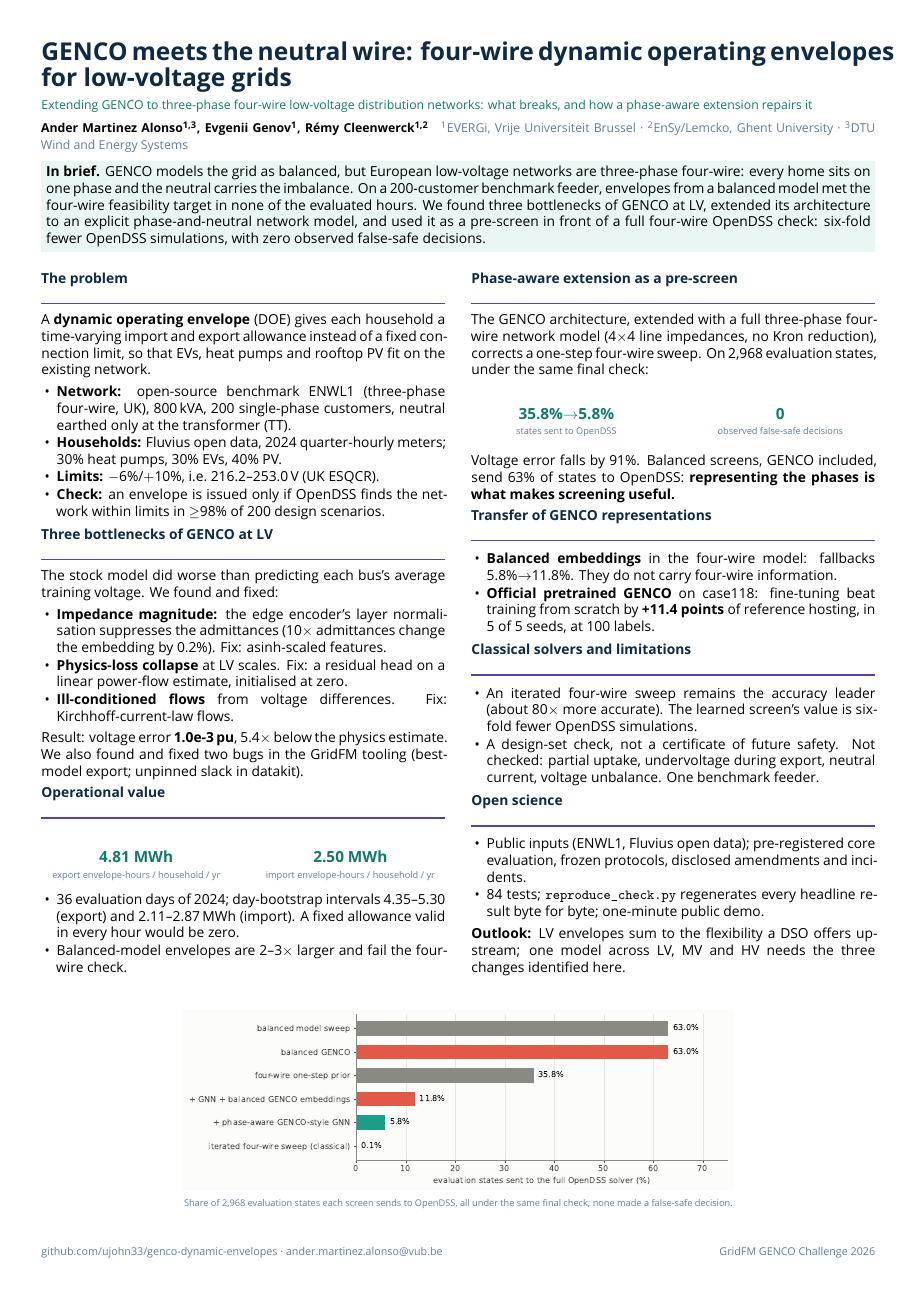
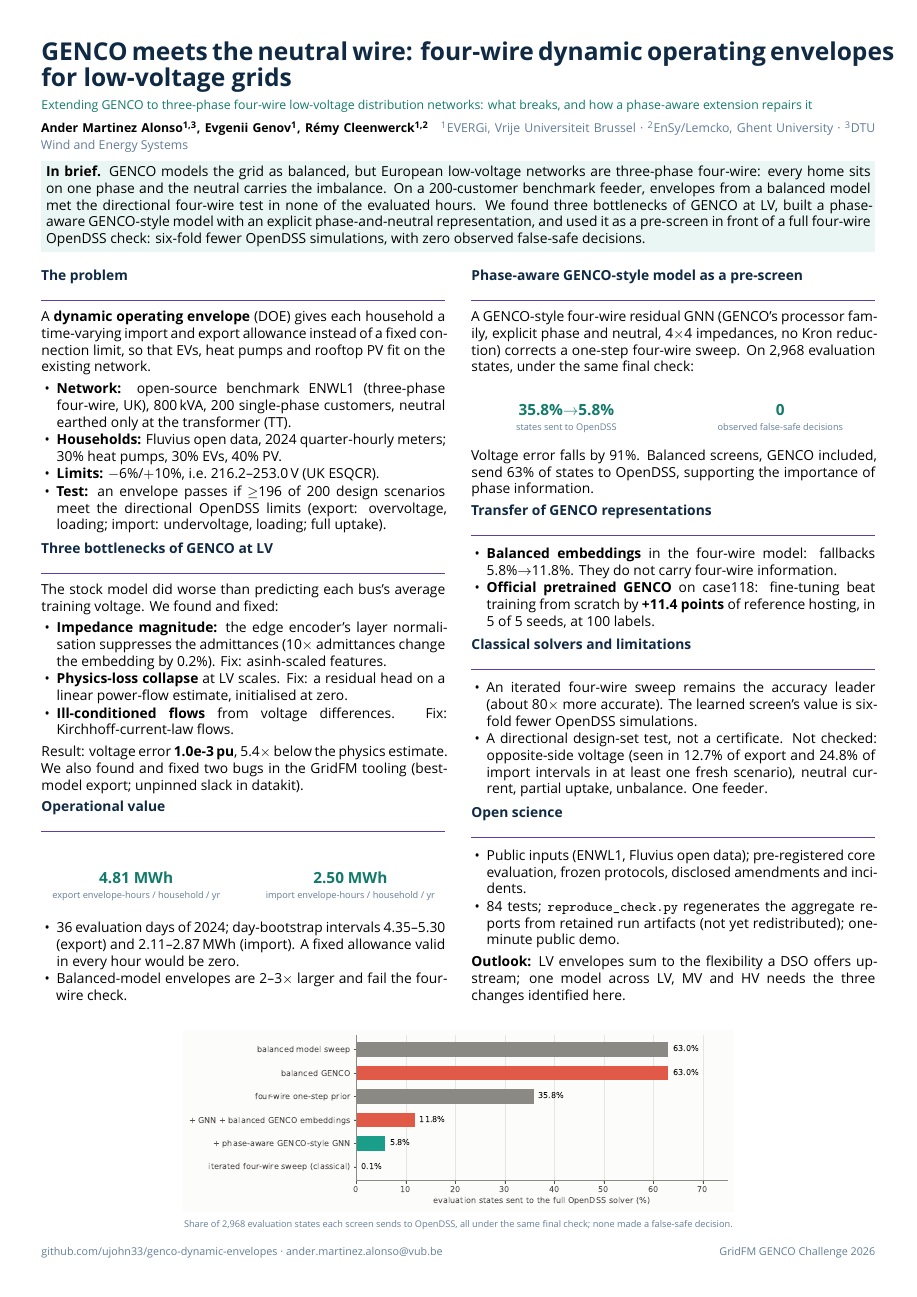
Before and after one commit to andemart/genco-dynamic-envelopes, a LaTeX document (docs/genco_challenge_onepager.tex): the whole page. Compiled offline with XeLaTeX; a missing font is replaced by an installed copy or a similar font.

Commit message:
Final audit fixes: directional four-wire test stated precisely, GENCO-style attribution, reproduction claims corrected (fresh clone lacks derived artifacts), Fluvius download path, case118 commit naming, DATA_LICENSES.md for third-party data; one-pager rebuilt
Co-Authored-By: Claude Opus 5.5 (1M context) <noreply@anthropic.com>

```diff
--- a/docs/genco_challenge_onepager.tex
+++ b/docs/genco_challenge_onepager.tex
@@ -38,7 +38,7 @@
 \vspace{3pt}
 
 \colorbox{pale}{\parbox{\dimexpr\linewidth-2\fboxsep\relax}{
-\textbf{In brief.} GENCO models the grid as balanced, but European low-voltage networks are three-phase four-wire: every home sits on one phase and the neutral carries the imbalance. On a 200-customer benchmark feeder, envelopes from a balanced model met the four-wire feasibility target in none of the evaluated hours. We found three bottlenecks of GENCO at LV, extended its architecture to an explicit phase-and-neutral network model, and used it as a pre-screen in front of a full four-wire OpenDSS check: six-fold fewer OpenDSS simulations, with zero observed false-safe decisions.
+\textbf{In brief.} GENCO models the grid as balanced, but European low-voltage networks are three-phase four-wire: every home sits on one phase and the neutral carries the imbalance. On a 200-customer benchmark feeder, envelopes from a balanced model met the directional four-wire test in none of the evaluated hours. We found three bottlenecks of GENCO at LV, built a phase-aware GENCO-style model with an explicit phase-and-neutral representation, and used it as a pre-screen in front of a full four-wire OpenDSS check: six-fold fewer OpenDSS simulations, with zero observed false-safe decisions.
 }}
 
 \vspace{3pt}
@@ -51,7 +51,7 @@ A \textbf{dynamic operating envelope} (DOE) gives each household a time-varying
   \item \textbf{Network:} open-source benchmark ENWL1 (three-phase four-wire, UK), 800\,kVA, 200 single-phase customers, neutral earthed only at the transformer (TT).
   \item \textbf{Households:} Fluvius open data, 2024 quarter-hourly meters; 30\% heat pumps, 30\% EVs, 40\% PV.
   \item \textbf{Limits:} $-$6\%/$+$10\%, i.e.\ 216.2--253.0\,V (UK ESQCR).
-  \item \textbf{Check:} an envelope is issued only if OpenDSS finds the network within limits in $\geq$98\% of 200 design scenarios.
+  \item \textbf{Test:} an envelope passes if $\geq$196 of 200 design scenarios meet the directional OpenDSS limits (export: overvoltage, loading; import: undervoltage, loading; full uptake).
 \end{itemize}
 
 \sect{Three bottlenecks of GENCO at LV}
@@ -77,16 +77,16 @@ Result: voltage error \textbf{1.0e-3\,pu}, 5.4$\times$ below the physics estimat
 
 \columnbreak
 
-\sect{Phase-aware extension as a pre-screen}
+\sect{Phase-aware GENCO-style model as a pre-screen}
 
-The GENCO architecture, extended with a full three-phase four-wire network model (4$\times$4 line impedances, no Kron reduction), corrects a one-step four-wire sweep. On 2,968 evaluation states, under the same final check:
+A GENCO-style four-wire residual GNN (GENCO's processor family, explicit phase and neutral, 4$\times$4 impedances, no Kron reduction) corrects a one-step four-wire sweep. On 2,968 evaluation states, under the same final check:
 
 \begin{center}
 \metric{35.8\%$\rightarrow$5.8\%}{states sent to OpenDSS}\hfill
 \metric{0}{observed false-safe decisions}
 \end{center}
 
-Voltage error falls by 91\%. Balanced screens, GENCO included, send 63\% of states to OpenDSS: \textbf{representing the phases is what makes screening useful.}
+Voltage error falls by 91\%. Balanced screens, GENCO included, send 63\% of states to OpenDSS, supporting the importance of phase information.
 
 \sect{Transfer of GENCO representations}
 \begin{itemize}
@@ -97,13 +97,13 @@ Voltage error falls by 91\%. Balanced screens, GENCO included, send 63\% of stat
 \sect{Classical solvers and limitations}
 \begin{itemize}
   \item An iterated four-wire sweep remains the accuracy leader (about 80$\times$ more accurate). The learned screen's value is six-fold fewer OpenDSS simulations.
-  \item A design-set check, not a certificate of future safety. Not checked: partial uptake, undervoltage during export, neutral current, voltage unbalance. One benchmark feeder.
+  \item A directional design-set test, not a certificate. Not checked: opposite-side voltage (seen in 12.7\% of export and 24.8\% of import intervals in at least one fresh scenario), neutral current, partial uptake, unbalance. One feeder.
 \end{itemize}
 
 \sect{Open science}
 \begin{itemize}
   \item Public inputs (ENWL1, Fluvius open data); pre-registered core evaluation, frozen protocols, disclosed amendments and incidents.
-  \item 84 tests; \texttt{reproduce\_check.py} regenerates every headline result byte for byte; one-minute public demo.
+  \item 84 tests; \texttt{reproduce\_check.py} regenerates the aggregate reports from retained run artifacts (not yet redistributed); one-minute public demo.
 \end{itemize}
 
 \textbf{Outlook:} LV envelopes sum to the flexibility a DSO offers upstream; one model across LV, MV and HV needs the three changes identified here.
```
Also changed, not shown: DATA_LICENSES.md (added, +11 -0 lines), README.md, docs/genco_challenge_onepager.pdf, 1 other file.
